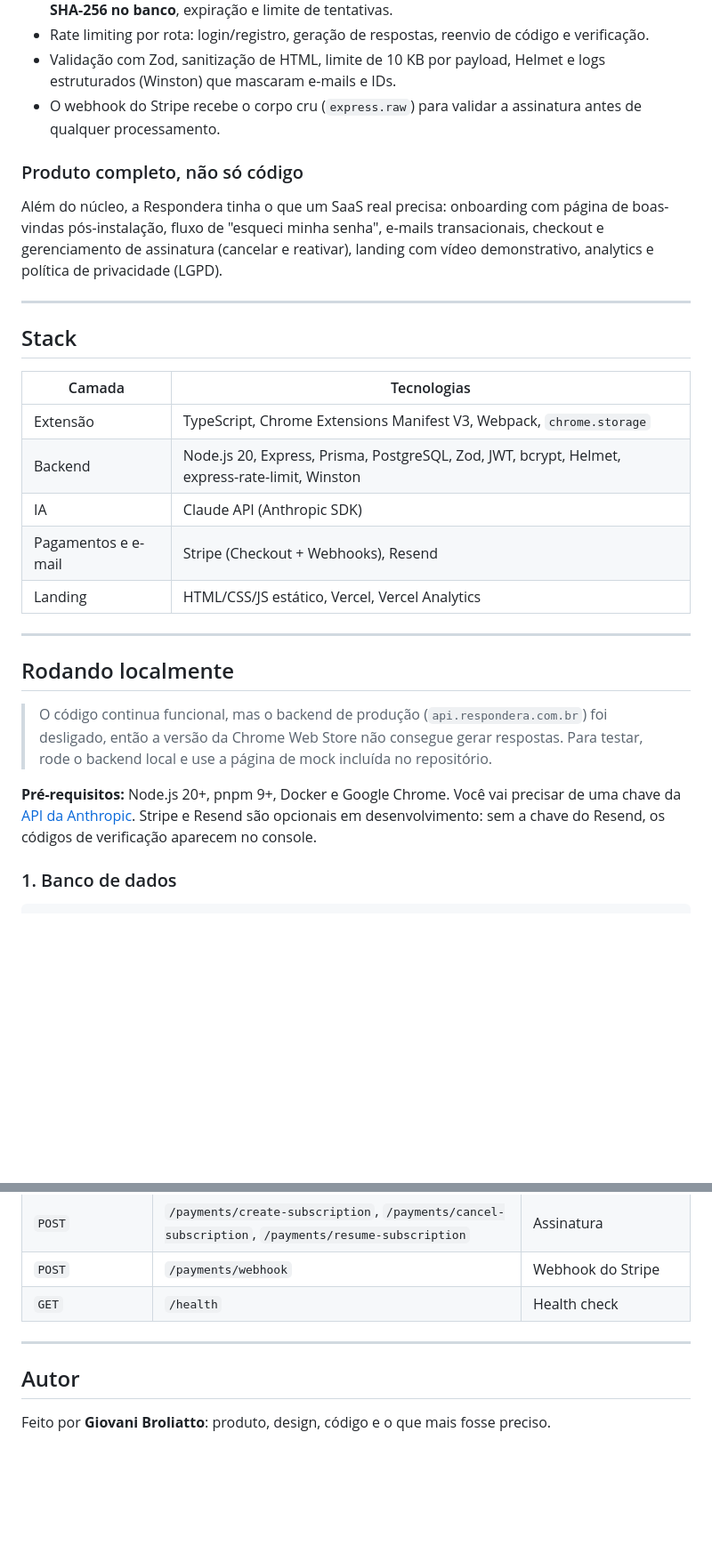
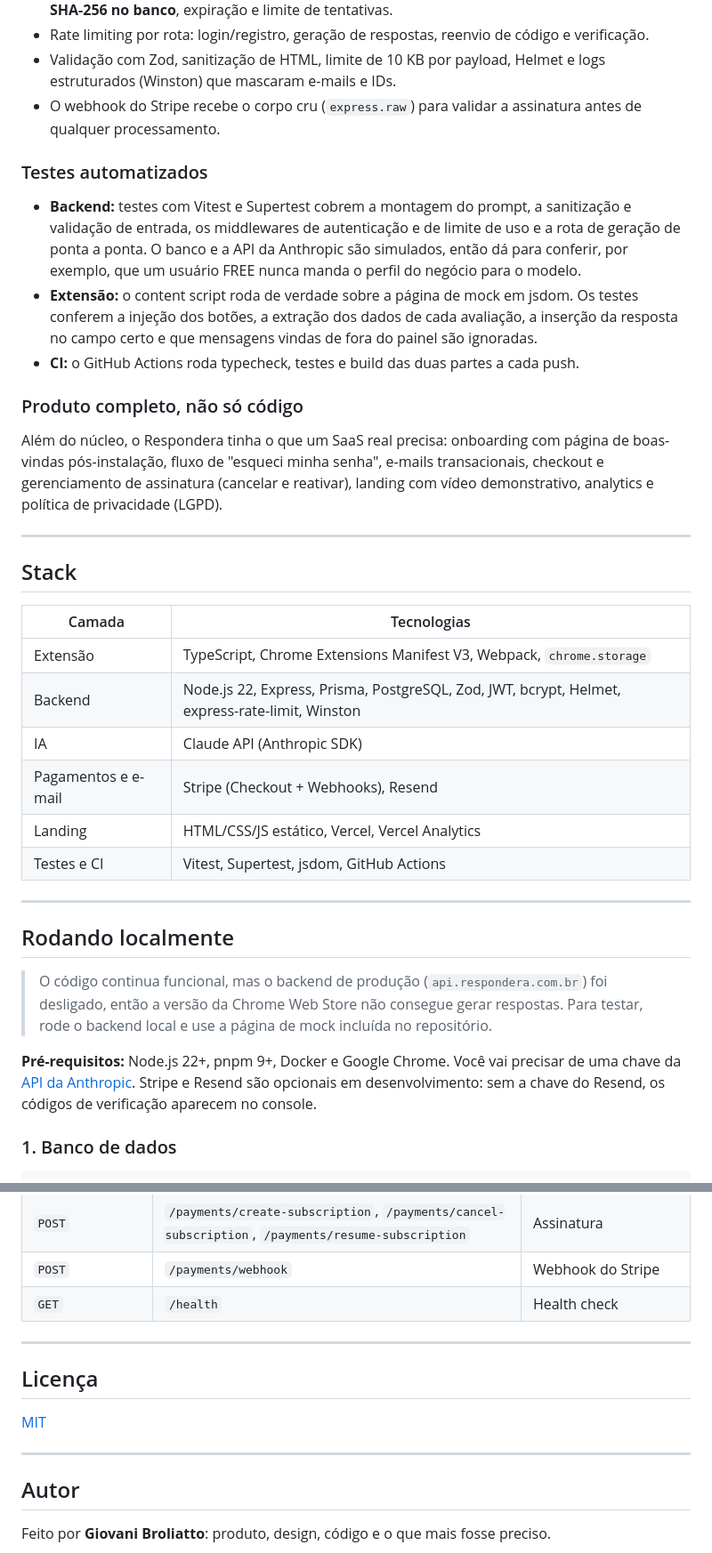
Before and after one commit to giobroliatto/respondera, a Markdown page: README.md, 2 parts joined by grey strips. Shown at 89% size. GitHub-like rendering; folded sections open; blank space fills up the shorter version.

Commit message:
docs: melhora o texto de abertura e documenta testes, CI e licença

```diff
--- a/README.md
+++ b/README.md
@@ -135,9 +138,15 @@ O [`anthropicService.ts`](backend/src/services/anthropicService.ts) monta o prom
 - Validação com Zod, sanitização de HTML, limite de 10 KB por payload, Helmet e logs estruturados (Winston) que mascaram e-mails e IDs.
 - O webhook do Stripe recebe o corpo cru (`express.raw`) para validar a assinatura antes de qualquer processamento.
 
+### Testes automatizados
+
+- **Backend:** testes com Vitest e Supertest cobrem a montagem do prompt, a sanitização e validação de entrada, os middlewares de autenticação e de limite de uso e a rota de geração de ponta a ponta. O banco e a API da Anthropic são simulados, então dá para conferir, por exemplo, que um usuário FREE nunca manda o perfil do negócio para o modelo.
+- **Extensão:** o content script roda de verdade sobre a página de mock em jsdom. Os testes conferem a injeção dos botões, a extração dos dados de cada avaliação, a inserção da resposta no campo certo e que mensagens vindas de fora do painel são ignoradas.
+- **CI:** o GitHub Actions roda typecheck, testes e build das duas partes a cada push.
+
 ### Produto completo, não só código
 
-Além do núcleo, a Respondera tinha o que um SaaS real precisa: onboarding com página de boas-vindas pós-instalação, fluxo de "esqueci minha senha", e-mails transacionais, checkout e gerenciamento de assinatura (cancelar e reativar), landing com vídeo demonstrativo, analytics e política de privacidade (LGPD).
+Além do núcleo, o Respondera tinha o que um SaaS real precisa: onboarding com página de boas-vindas pós-instalação, fluxo de "esqueci minha senha", e-mails transacionais, checkout e gerenciamento de assinatura (cancelar e reativar), landing com vídeo demonstrativo, analytics e política de privacidade (LGPD).
 
 ---
 
@@ -146,10 +155,11 @@ Além do núcleo, a Respondera tinha o que um SaaS real precisa: onboarding com
 | Camada | Tecnologias |
 |---|---|
 | Extensão | TypeScript, Chrome Extensions Manifest V3, Webpack, `chrome.storage` |
-| Backend | Node.js 20, Express, Prisma, PostgreSQL, Zod, JWT, bcrypt, Helmet, express-rate-limit, Winston |
+| Backend | Node.js 22, Express, Prisma, PostgreSQL, Zod, JWT, bcrypt, Helmet, express-rate-limit, Winston |
 | IA | Claude API (Anthropic SDK) |
 | Pagamentos e e-mail | Stripe (Checkout + Webhooks), Resend |
 | Landing | HTML/CSS/JS estático, Vercel, Vercel Analytics |
+| Testes e CI | Vitest, Supertest, jsdom, GitHub Actions |
 
 ---
 
@@ -157,7 +167,7 @@ Além do núcleo, a Respondera tinha o que um SaaS real precisa: onboarding com
 
 > O código continua funcional, mas o backend de produção (`api.respondera.com.br`) foi desligado, então a versão da Chrome Web Store não consegue gerar respostas. Para testar, rode o backend local e use a página de mock incluída no repositório.
 
-**Pré-requisitos:** Node.js 20+, pnpm 9+, Docker e Google Chrome. Você vai precisar de uma chave da [API da Anthropic](https://console.anthropic.com). Stripe e Resend são opcionais em desenvolvimento: sem a chave do Resend, os códigos de verificação aparecem no console.
+**Pré-requisitos:** Node.js 22+, pnpm 9+, Docker e Google Chrome. Você vai precisar de uma chave da [API da Anthropic](https://console.anthropic.com). Stripe e Resend são opcionais em desenvolvimento: sem a chave do Resend, os códigos de verificação aparecem no console.
 
 ### 1. Banco de dados
 
@@ -257,6 +282,12 @@ Depois, crie uma conta pelo popup da extensão, confirme o código de verificaç
 
 ---
 
+## Licença
+
+[MIT](LICENSE)
+
+---
+
 ## Autor
 
 Feito por **Giovani Broliatto**: produto, design, código e o que mais fosse preciso.
```
Also changed, not shown: other parts of README.md (+24 -6 lines), README.en.md (+36 -5 lines).
